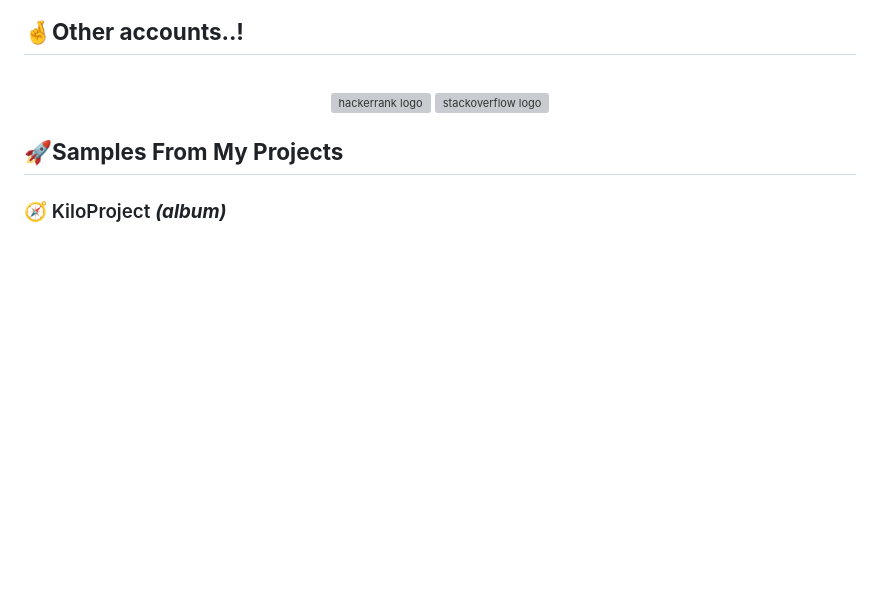
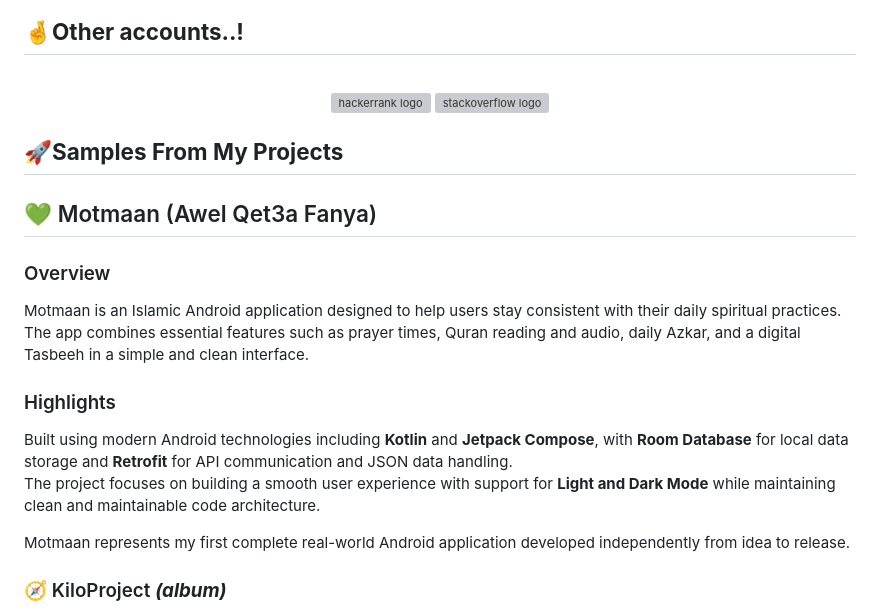
Before and after one commit to ahmedmmesmail/ahmedmmesmail, a Markdown page: README.md, the part around the change. GitHub-like rendering; blank space fills up the shorter version; grey boxes are pictures that could not be loaded.

```diff
--- a/README.md
+++ b/README.md
@@ -56,6 +56,18 @@
 </div>
 
 ## <b>🚀Samples From My Projects</b>
+## 💚 Motmaan (Awel Qet3a Fanya)
+
+### Overview
+Motmaan is an Islamic Android application designed to help users stay consistent with their daily spiritual practices.
+The app combines essential features such as prayer times, Quran reading and audio, daily Azkar, and a digital Tasbeeh in a simple and clean interface.
+
+### Highlights
+Built using modern Android technologies including **Kotlin** and **Jetpack Compose**, with **Room Database** for local data storage and **Retrofit** for API communication and JSON data handling.
+The project focuses on building a smooth user experience with support for **Light and Dark Mode** while maintaining clean and maintainable code architecture.
+
+Motmaan represents my first complete real-world Android application developed independently from idea to release.
+
 ### 🧭 KiloProject ***(album)***
 
 **Overview:**
```
